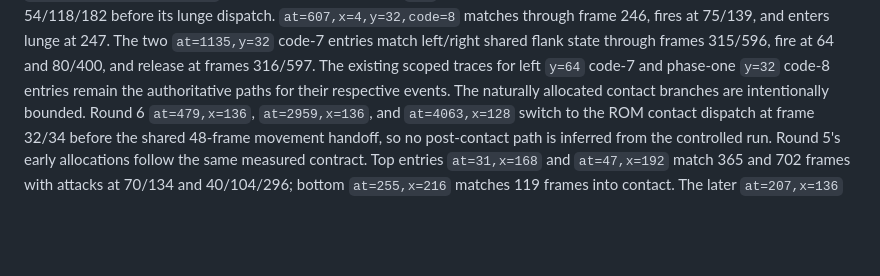
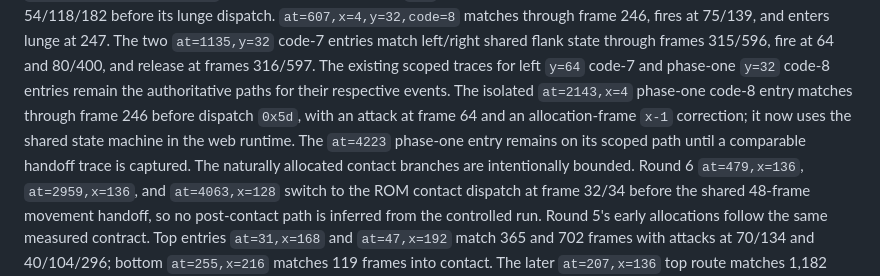
Before and after one commit to xrdavies/gun.smoke, a Markdown page: docs/reference-rom.md, the part around the change. GitHub-like rendering; blank space fills up the shorter version.

```diff
--- a/docs/reference-rom.md
+++ b/docs/reference-rom.md
@@ -530,7 +530,11 @@ frame 246, fires at 75/139, and enters lunge at 247. The two `at=1135,y=32`
 code-7 entries match left/right shared flank state through frames 315/596,
 fire at 64 and 80/400, and release at frames 316/597. The existing scoped
 traces for left `y=64` code-7 and phase-one `y=32` code-8 entries remain the
-authoritative paths for their respective events.
+authoritative paths for their respective events. The isolated `at=2143,x=4`
+phase-one code-8 entry matches through frame 246 before dispatch `0x5d`, with
+an attack at frame 64 and an allocation-frame `x-1` correction; it now uses
+the shared state machine in the web runtime. The `at=4223` phase-one entry
+remains on its scoped path until a comparable handoff trace is captured.
 The naturally allocated contact branches are intentionally bounded. Round 6
 `at=479,x=136`, `at=2959,x=136`, and `at=4063,x=128` switch to the ROM contact
 dispatch at frame 32/34 before the shared 48-frame movement handoff, so no
```
Also changed, not shown: docs/implementation-plan.md (+5 -3 lines).
